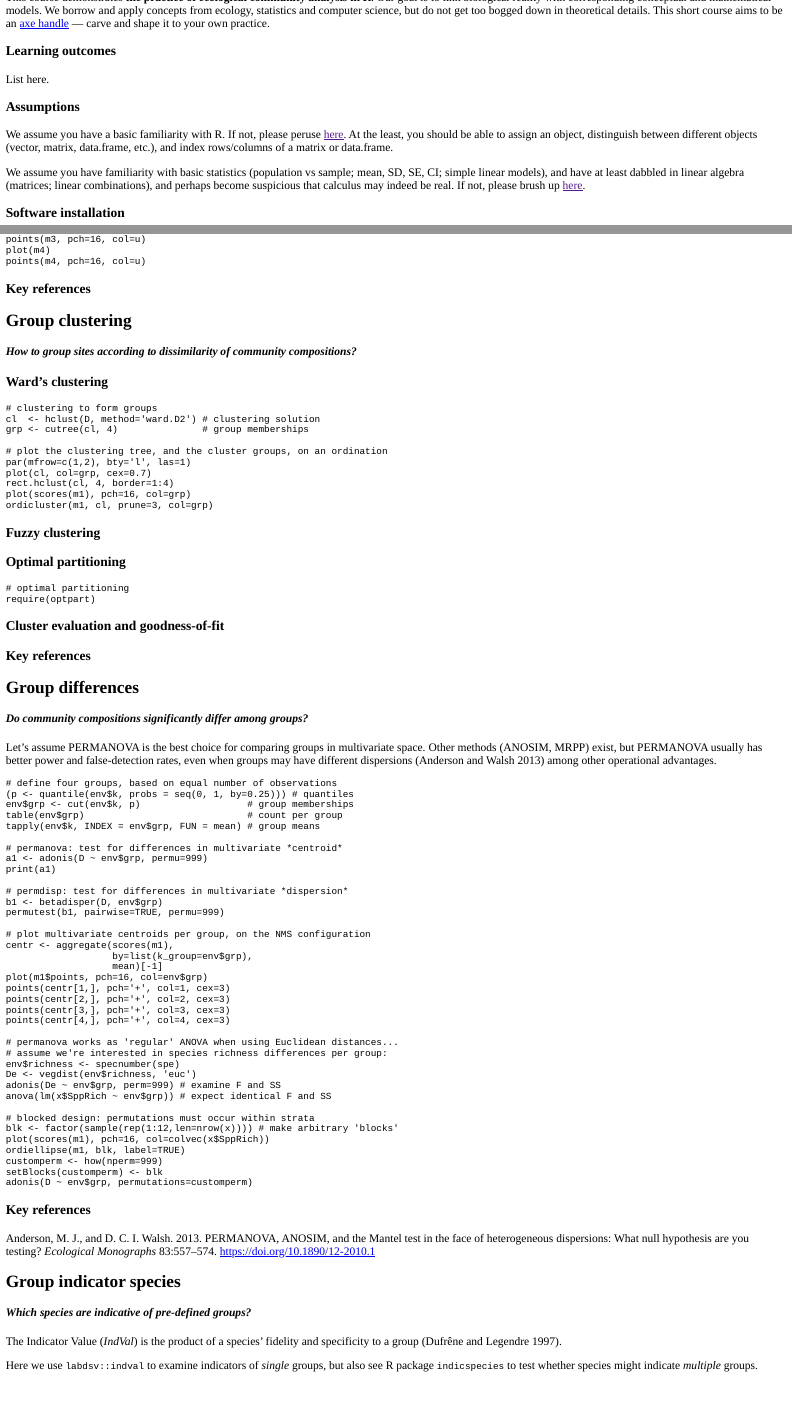
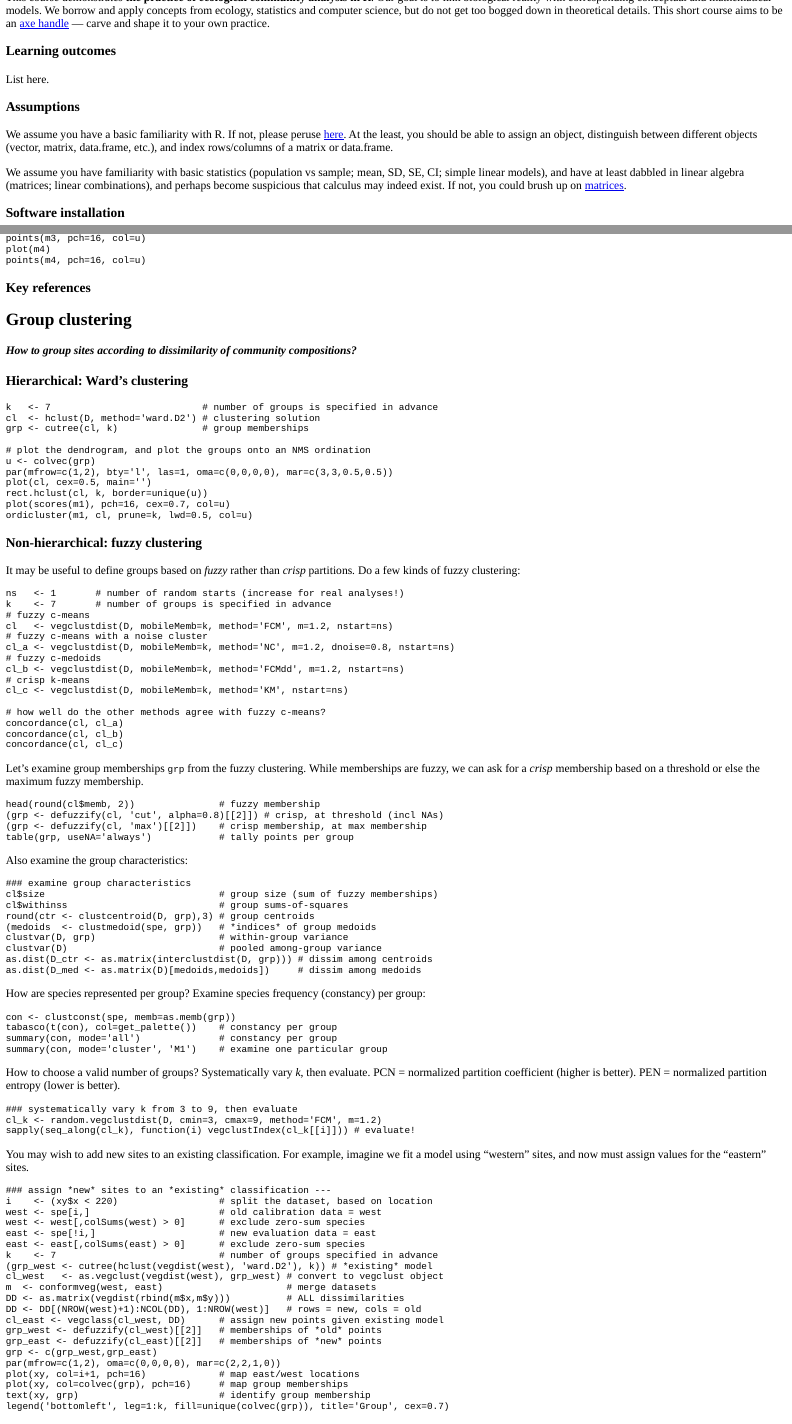
Before and after one commit to phytomosaic/esa2021, an R Markdown document (inst/tutorials/esa_tutorial/esa_tutorial.Rmd): the page in a window 1100 px wide, from 120 px down, and a second part further down, joined at a grey line. The pictures show the output file inst/tutorials/esa_tutorial/esa_tutorial.html that the author committed with the source, opened offline.

Commit message:
Add fuzzy clustering

````diff
--- a/inst/tutorials/esa_tutorial/esa_tutorial.Rmd
+++ b/inst/tutorials/esa_tutorial/esa_tutorial.Rmd
@@ -592,24 +594,111 @@ points(m4, pch=16, col=u)
 #### *How to group sites according to dissimilarity of community compositions?*
 
 
-### Ward's clustering
-```{r clustering, exercise=TRUE}
-# clustering to form groups
+### Hierarchical: Ward's clustering
+
+```{r wards, exercise=TRUE, fig.asp=0.50}
+k   <- 7                           # number of groups is specified in advance
 cl  <- hclust(D, method='ward.D2') # clustering solution
-grp <- cutree(cl, 4)               # group memberships
+grp <- cutree(cl, k)               # group memberships
 
-# plot the clustering tree, and the cluster groups, on an ordination
-par(mfrow=c(1,2), bty='l', las=1)
-plot(cl, col=grp, cex=0.7)
-rect.hclust(cl, 4, border=1:4)
-plot(scores(m1), pch=16, col=grp)
-ordicluster(m1, cl, prune=3, col=grp)
+# plot the dendrogram, and plot the groups onto an NMS ordination
+u <- colvec(grp)
+par(mfrow=c(1,2), bty='l', las=1, oma=c(0,0,0,0), mar=c(3,3,0.5,0.5))
+plot(cl, cex=0.5, main='')
+rect.hclust(cl, k, border=unique(u))
+plot(scores(m1), pch=16, cex=0.7, col=u)
+ordicluster(m1, cl, prune=k, lwd=0.5, col=u)
 ```
 
 
-### Fuzzy clustering
+### Non-hierarchical: fuzzy clustering
 
+It may be useful to define groups based on _fuzzy_ rather than _crisp_ partitions.  Do a few kinds of fuzzy clustering:
 
+```{r fuzz-01, exercise=TRUE, exercise.timelimit = 20}
+ns   <- 1       # number of random starts (increase for real analyses!)
+k    <- 7       # number of groups is specified in advance
+# fuzzy c-means
+cl   <- vegclustdist(D, mobileMemb=k, method='FCM', m=1.2, nstart=ns)
+# fuzzy c-means with a noise cluster
+cl_a <- vegclustdist(D, mobileMemb=k, method='NC', m=1.2, dnoise=0.8, nstart=ns)
+# fuzzy c-medoids
+cl_b <- vegclustdist(D, mobileMemb=k, method='FCMdd', m=1.2, nstart=ns)
+# crisp k-means
+cl_c <- vegclustdist(D, mobileMemb=k, method='KM', nstart=ns)
+
+# how well do the other methods agree with fuzzy c-means?
+concordance(cl, cl_a)
+concordance(cl, cl_b)
+concordance(cl, cl_c)
+
+```
+
+Let's examine group memberships `grp` from the fuzzy clustering.  While memberships are fuzzy, we can ask for a _crisp_ membership based on a threshold or else the maximum fuzzy membership.
+
+```{r fuzz-02, exercise=TRUE}
+head(round(cl$memb, 2))               # fuzzy membership
+(grp <- defuzzify(cl, 'cut', alpha=0.8)[[2]]) # crisp, at threshold (incl NAs)
+(grp <- defuzzify(cl, 'max')[[2]])    # crisp membership, at max membership
+table(grp, useNA='always')            # tally points per group
+```
+
+Also examine the group characteristics:
+
+```{r fuzz-03, exercise=TRUE}
+### examine group characteristics
+cl$size                               # group size (sum of fuzzy memberships)
+cl$withinss                           # group sums-of-squares
+round(ctr <- clustcentroid(D, grp),3) # group centroids
+(medoids  <- clustmedoid(spe, grp))   # *indices* of group medoids
+clustvar(D, grp)                      # within-group variance
+clustvar(D)                           # pooled among-group variance
+as.dist(D_ctr <- as.matrix(interclustdist(D, grp))) # dissim among centroids
+as.dist(D_med <- as.matrix(D)[medoids,medoids])     # dissim among medoids
+```
+
+How are species represented per group? Examine species frequency (constancy) per group:
+
+```{r fuzz-04, exercise=TRUE}
+con <- clustconst(spe, memb=as.memb(grp))
+tabasco(t(con), col=get_palette())    # constancy per group
+summary(con, mode='all')              # constancy per group
+summary(con, mode='cluster', 'M1')    # examine one particular group
+```
+
+How to choose a valid number of groups? Systematically vary _k_, then evaluate. PCN = normalized partition coefficient (higher is better). PEN = normalized partition entropy (lower is better).
+
+```{r fuzz-05, exercise=TRUE}
+### systematically vary k from 3 to 9, then evaluate
+cl_k <- random.vegclustdist(D, cmin=3, cmax=9, method='FCM', m=1.2)
+sapply(seq_along(cl_k), function(i) vegclustIndex(cl_k[[i]])) # evaluate!
+```
+
+You may wish to add new sites to an existing classification.  For example, imagine we fit a model using "western" sites, and now must assign values for the "eastern" sites.
+
+```{r fuzz-06, exercise=TRUE, fig.asp=0.667}
+### assign *new* sites to an *existing* classification ---
+i    <- (xy$x < 220)                  # split the dataset, based on location
+west <- spe[i,]                       # old calibration data = west
+west <- west[,colSums(west) > 0]      # exclude zero-sum species
+east <- spe[!i,]                      # new evaluation data = east
+east <- east[,colSums(east) > 0]      # exclude zero-sum species
+k    <- 7                             # number of groups specified in advance
+(grp_west <- cutree(hclust(vegdist(west), 'ward.D2'), k)) # *existing* model
+cl_west   <- as.vegclust(vegdist(west), grp_west) # convert to vegclust object
+m  <- conformveg(west, east)                      # merge datasets
+DD <- as.matrix(vegdist(rbind(m$x,m$y)))          # ALL dissimilarities
+DD <- DD[(NROW(west)+1):NCOL(DD), 1:NROW(west)]   # rows = new, cols = old
+cl_east <- vegclass(cl_west, DD)      # assign new points given existing model
+grp_west <- defuzzify(cl_west)[[2]]   # memberships of *old* points
+grp_east <- defuzzify(cl_east)[[2]]   # memberships of *new* points
+grp <- c(grp_west,grp_east)
+par(mfrow=c(1,2), oma=c(0,0,0,0), mar=c(2,2,1,0))
+plot(xy, col=i+1, pch=16)             # map east/west locations
+plot(xy, col=colvec(grp), pch=16)     # map group memberships
+text(xy, grp)                         # identify group membership
+legend('bottomleft', leg=1:k, fill=unique(colvec(grp)), title='Group', cex=0.7)
+```
 
 ### Optimal partitioning
 ```r
````
Also changed, not shown: inst/tutorials/esa_tutorial/esa_tutorial.html, inst/tutorials/esa_tutorial/esa_tutorial.Rmd (2 more changed lines).
